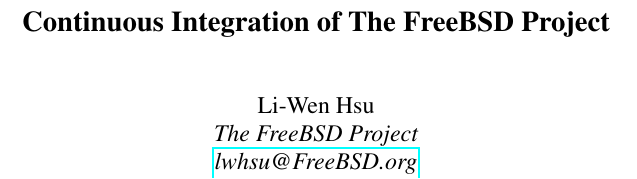
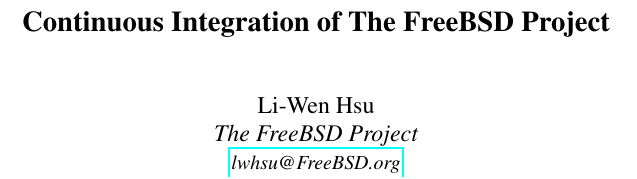
Before and after one commit to lwhsu/asiabsdcon2017, a LaTeX document (asiabsdcon2017.tex): part of one column of page 1 of 7, cut so that both start at the same text. Compiled offline with pdfLaTeX; a LaTeX package or settings file that is missing is left out.

Commit message:
\normalsize

```diff
--- a/asiabsdcon2017.tex
+++ b/asiabsdcon2017.tex
@@ -11,7 +11,7 @@
 \author{
 {\rm Li-Wen Hsu}\\
 The FreeBSD Project\\
-\href{mailto:lwhsu@FreeBSD.org}{lwhsu@FreeBSD.org}
+\normalsize \href{mailto:lwhsu@FreeBSD.org}{lwhsu@FreeBSD.org}
 }
 
 \maketitle
```
